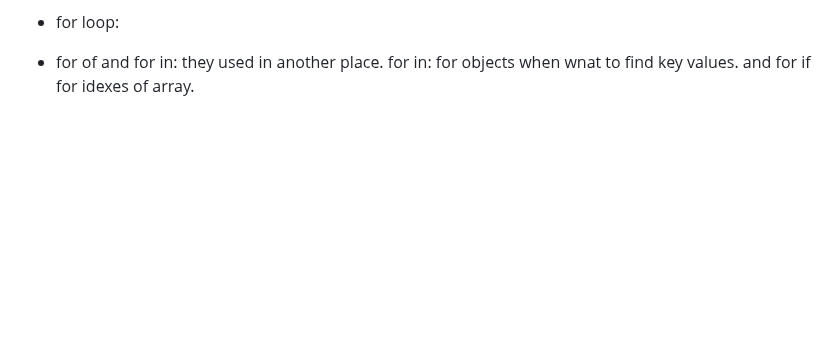
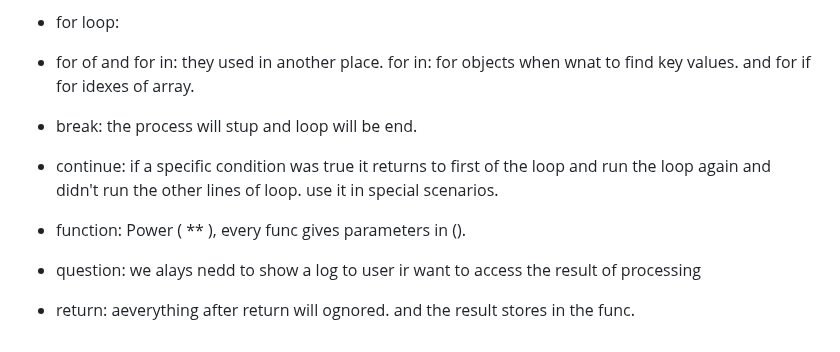
Before and after one commit to yasaminashoori/JavaScript-Course, a Markdown page: README.md, the part around the change. Rendered like a GitHub page; blank space fills up the shorter version.

```diff
--- a/README.md
+++ b/README.md
@@ -122,3 +122,13 @@ Before it runs only in browsers (Front-end).
 - for loop:
 
 - for of and for in:  they used in another place. for in: for objects when wnat to find key values. and for if for idexes of array.
+
+- break: the process will stup and loop will be end.
+
+- continue: if a specific condition was true it returns to first of the loop and run the loop again and didn't run the other lines of loop. use it in special scenarios.
+
+- function: Power ( ** ), every func gives parameters in ().
+
+- question: we alays nedd to show a log to user ir want to access the result of processing
+
+- return: aeverything after return will ognored. and the result stores in the func.
```
